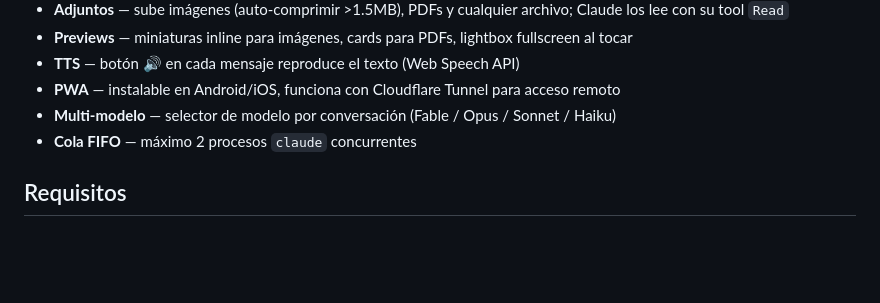
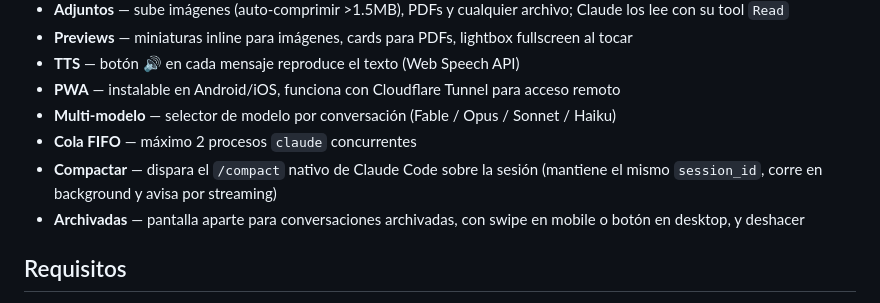
Before and after one commit to loctime/claude-chat-manager, a Markdown page: README.md, the part around the change. Drawn GitHub-style; blank space fills up the shorter version.

Commit message:
docs: sumar compactación nativa y pantalla de archivados al README
Estaban implementadas y ya en uso pero no aparecían en la lista de
funcionalidades.

Co-Authored-By: Claude Sonnet 5 <noreply@anthropic.com>

```diff
--- a/README.md
+++ b/README.md
@@ -13,6 +13,8 @@ PWA local para chatear con Claude Code desde el celular o el browser. Sidebar de
 - **PWA** — instalable en Android/iOS, funciona con Cloudflare Tunnel para acceso remoto
 - **Multi-modelo** — selector de modelo por conversación (Fable / Opus / Sonnet / Haiku)
 - **Cola FIFO** — máximo 2 procesos `claude` concurrentes
+- **Compactar** — dispara el `/compact` nativo de Claude Code sobre la sesión (mantiene el mismo `session_id`, corre en background y avisa por streaming)
+- **Archivadas** — pantalla aparte para conversaciones archivadas, con swipe en mobile o botón en desktop, y deshacer
 
 ## Requisitos
 
```
